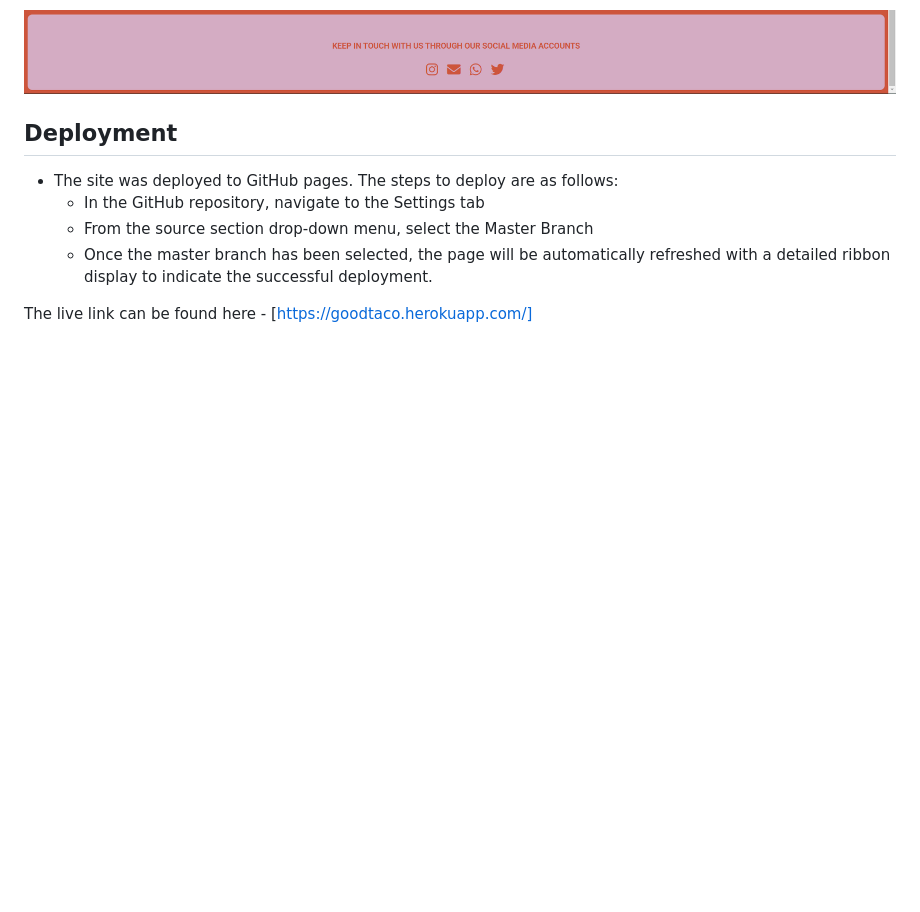
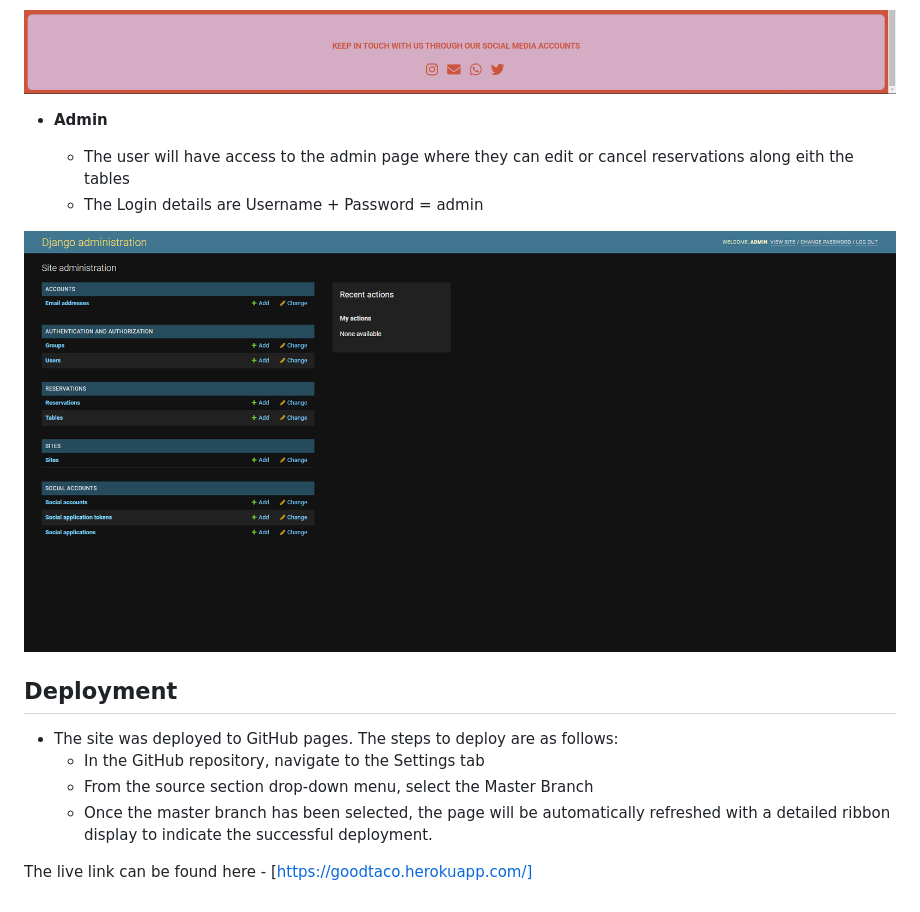
Before and after one commit to E01N/GoodTaco, a Markdown page: README.md, the part around the change. GitHub-like rendering; pictures changed too: readme-media/admin.png (added); blank space fills up the shorter version.

```diff
--- a/README.md
+++ b/README.md
@@ -45,6 +45,13 @@
 
 ![Footer](readme-media/Footer.png)
 
+- __Admin__
+
+  - The user will have access to the admin page where they can edit or cancel reservations along eith the tables
+  - The Login details are Username + Password = admin
+
+![Admin](readme-media/admin.png)
+
 
 ## Deployment
 
```
